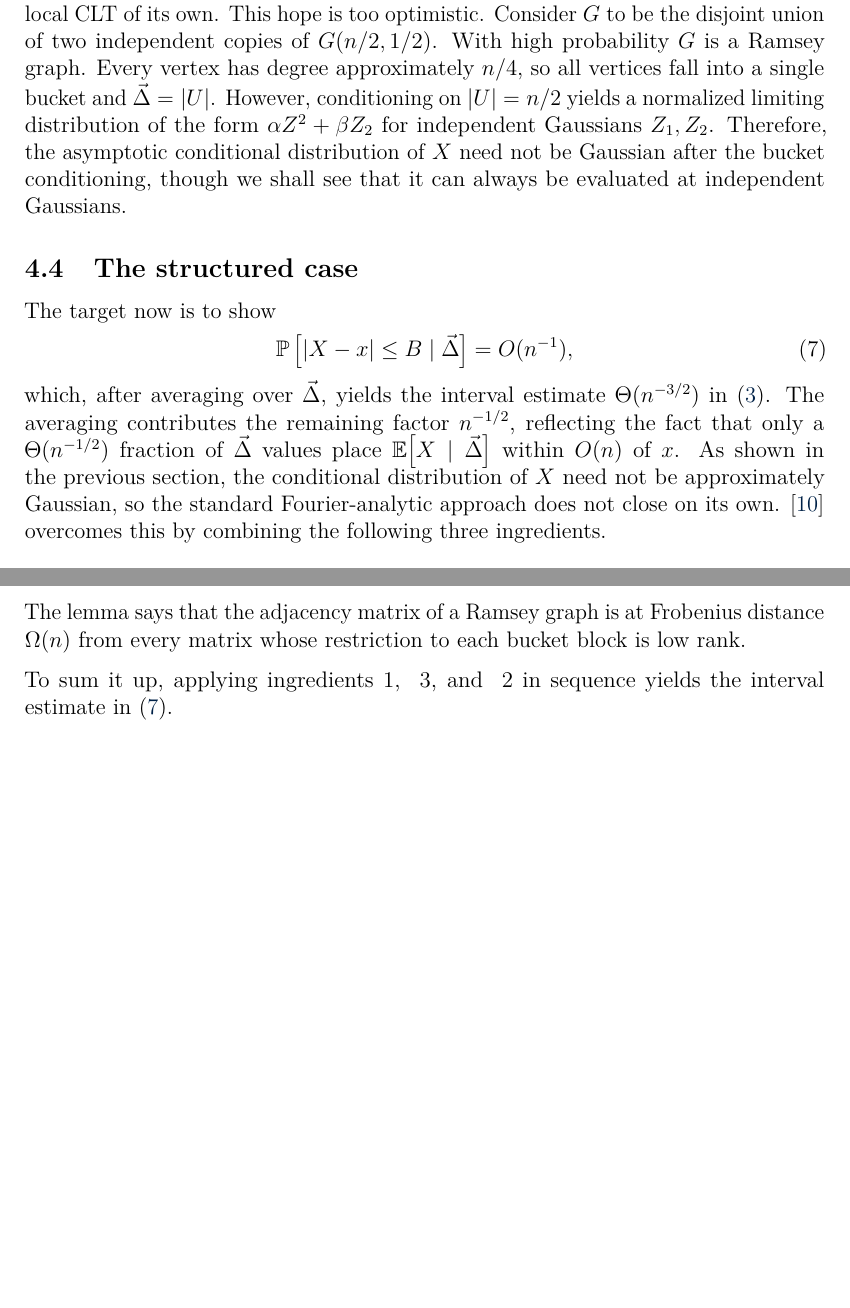
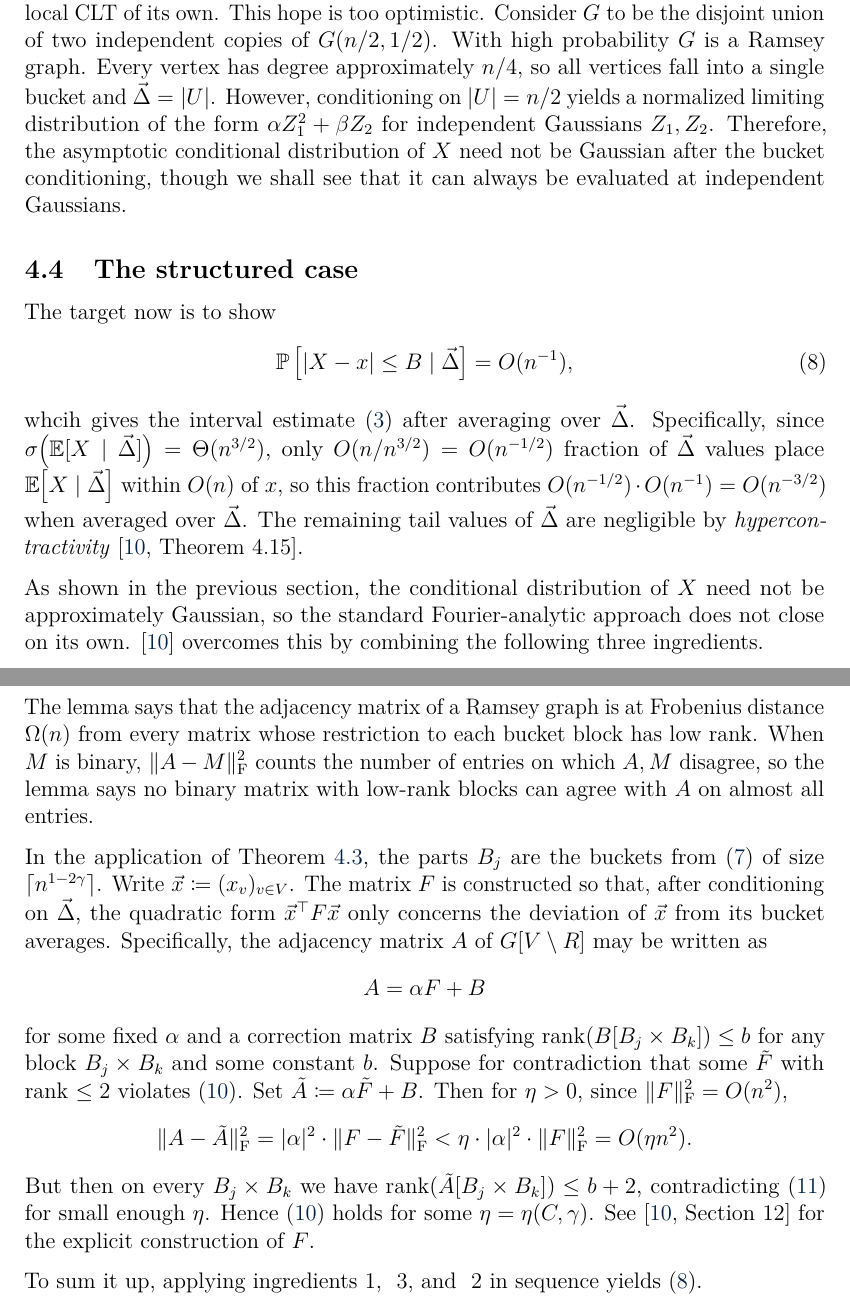
Before and after one commit to himetsai/omms_thesis, a LaTeX paper (main.tex, which reads chapters/ch4_full.tex): two parts of pages 34 and 35 of 41 before the commit and two parts of pages 34 and 36 of 41 after it, joined at a grey line, cut so that both start at the same text, the shorter picture padded with empty space. Compiled offline with pdfLaTeX.

Commit message:
fixed section 4.4

```diff
--- a/chapters/ch4_full.tex
+++ b/chapters/ch4_full.tex
@@ -179,7 +180,7 @@ This reduces the interval estimate \eqref{eq:interval-estimate} to evaluating th
 
 % \textit{Remark.} The dichotomy above is an instance of the inverse Littlewood--Offord phenomenon. In Chapter~\ref{sec:ch3} the forward direction of Littlewood--Offord controlled the collision probability $\Pr[\deg_U(x) = \deg_U(y)]$ via the large symmetric difference $|N(x) \triangle N(y)|$. Here the forward direction would tell us that $L = \sum_v d_v x_v$ has small-ball probability $O(n^{-3/2})$ provided the coefficient vector $(d_v)$ is generic. The inverse direction, developed by Tao and Vu and by Rudelson and Vershynin, identifies the exceptional case as precisely additive structure, which Lemma~4.12 of \cite{Kwan_2023} in turn converts into the bucket partition we used in the structured case. The formal threshold at which the inverse case kicks in is controlled by the \emph{regularised least common denominator} of $(d_v)$, a notion introduced by Vershynin in random matrix theory, and we do not require the formal definition here.
 
-It is tempting at this point to hope that, after conditioning on $\vec\Delta$, $L_{\text{err}} + Q$ satisfies a local CLT of its own. This hope is too optimistic. Consider $G$ to be the disjoint union of two independent copies of $G(n/2, 1/2)$. With high probability $G$ is a Ramsey graph. Every vertex has degree approximately $n/4$, so all vertices fall into a single bucket and $\vec\Delta = |U|$. However, conditioning on $|U| = n/2$ yields a normalized limiting distribution of the form $\alpha Z^2 + \beta Z_2$ for independent Gaussians $Z_1, Z_2$. Therefore, the asymptotic conditional distribution of $X$ need not be Gaussian after the bucket conditioning, though we shall see that it can always be evaluated at independent Gaussians.
+It is tempting at this point to hope that, after conditioning on $\vec\Delta$, $L_{\text{err}} + Q$ satisfies a local CLT of its own. This hope is too optimistic. Consider $G$ to be the disjoint union of two independent copies of $G(n/2, 1/2)$. With high probability $G$ is a Ramsey graph. Every vertex has degree approximately $n/4$, so all vertices fall into a single bucket and $\vec\Delta = |U|$. However, conditioning on $|U| = n/2$ yields a normalized limiting distribution of the form $\alpha Z_1^2 + \beta Z_2$ for independent Gaussians $Z_1, Z_2$. Therefore, the asymptotic conditional distribution of $X$ need not be Gaussian after the bucket conditioning, though we shall see that it can always be evaluated at independent Gaussians.
 
 % Consider $G$ to be the disjoint union of two independent copies of $G(n/2, 1/2)$, with vertex sets $V_1$ and $V_2$. With high probability $G$ is a Ramsey graph. Every vertex has degree approximately $n/4$, so all vertices fall into a single bucket and $\vec\Delta = |U|$. Conditioning on $|U| = n/2$ and writing $s = |U \cap V_1|$,
 % \[
@@ -199,10 +200,12 @@ The target now is to show
 \label{eq:conditional-target}
   \prob\left[|X - x| \leq B \mid \vec\Delta\right] = O(n^{-1}),
 \end{equation}
-which, after averaging over $\vec\Delta$, yields the interval estimate $\Theta(n^{-3/2})$ in \eqref{eq:interval-estimate}. The averaging contributes the remaining factor $n^{-1/2}$, reflecting the fact that only a $\Theta(n^{-1/2})$ fraction of $\vec\Delta$ values place $\E\bigl[X \mid \vec\Delta\bigr]$ within $O(n)$ of $x$. As shown in the previous section, the conditional distribution of $X$ need not be approximately Gaussian, so the standard Fourier-analytic approach does not close on its own. \cite{Kwan_2023} overcomes this by combining the following three ingredients.
+whcih gives the interval estimate~\eqref{eq:interval-estimate} after averaging over $\vec\Delta$. Specifically, since $\sigma\bigl(\E[X \mid \vec \Delta]\bigr) = \Theta(n^{3/2})$, only $O(n/n^{3/2}) = O(n^{-1/2})$ fraction of $\vec \Delta$ values place $\E\bigl[X \mid \vec\Delta\bigr]$ within $O(n)$ of $x$, so this fraction contributes $O(n^{-1/2}) \cdot O(n^{-1}) = O(n^{-3/2})$ when averaged over $\vec\Delta$. The remaining tail values of $\vec \Delta$ are negligible by \textit{hypercontractivity}~\cite[Theorem 4.15]{Kwan_2023}.
+
+As shown in the previous section, the conditional distribution of $X$ need not be approximately Gaussian, so the standard Fourier-analytic approach does not close on its own. \cite{Kwan_2023} overcomes this by combining the following three ingredients.
 
 \paragraph{Ingredient 1. The Gaussian invariance principle}
 
-We first replace the product of Boolean slices by a Gaussian space. The invariance principle of Mossel, O'Donnell and Oleszkiewicz~\cite{mossel2005noisestabilityfunctionslow} says that a low-degree polynomial of independent bounded random variables has a distribution close to that of the same polynomial evaluated at independent standard Gaussians. Applying this to $L_{\text{err}} + Q$ produces a quadratic polynomial
+We first replace the product of Boolean slices by a Gaussian space. The \textit{invariance principle} of Mossel, O'Donnell and Oleszkiewicz~\cite{mossel2005noisestabilityfunctionslow} says that a low-degree polynomial of independent bounded random variables has a distribution close to that of the same polynomial evaluated at independent standard Gaussians. Applying this to $L_{\text{err}} + Q$ produces a quadratic polynomial
 \begin{equation}
 \label{eq:gaussian-quadratic}
@@ -248,12 +252,18 @@ It remains to show \eqref{eq:robust-rank-2} for the matrix $F$ arising from the
 \end{lemma}
 
-The lemma says that the adjacency matrix of a Ramsey graph is at Frobenius distance $\Omega(n)$ from every matrix whose restriction to each bucket block is low rank.
+The lemma says that the adjacency matrix of a Ramsey graph is at Frobenius distance $\Omega(n)$ from every matrix whose restriction to each bucket block has low rank. When $M$ is binary, $\|A - M\|_{\mathrm{F}}^2$ counts the number of entries on which $A, M$ disagree, so the lemma says no binary matrix with low-rank blocks can agree with $A$ on almost all entries.
 
-% In the application of Theorem~\ref{thm:sharp-CW}, the parts $I_j$ are the buckets $B_j$ from Section~\ref{sec:fourier-walsh} (after a minor adjustment to make the sizes equal) and $F$ is a rescaled copy of $A$ restricted away from the exceptional set $R$. A hypothetical rank-$2$ approximation $\widetilde F$ violating \eqref{eq:robust-rank-2} would in particular satisfy $\mathrm{rank}(\widetilde F[B_j \times B_k]) \leq 2$ on every bucket block, contradicting Lemma~\ref{lem:robust-rank} with $r = 2$ and $\delta = 2\gamma$. Hence \eqref{eq:robust-rank-2} holds with some $\eta = \eta(C, \gamma) > 0$.
+In the application of Theorem~\ref{thm:sharp-CW}, the parts $B_j$ are the buckets from~\eqref{eq:partition} of size $\lceil n^{1-2\gamma} \rceil$. Write $\vec x \coloneqq (x_v)_{v \in V}$. The matrix $F$ is constructed so that, after conditioning on $\vec \Delta$, the quadratic form $\vec x^{\top} F \vec x$ only concerns the deviation of $\vec x$ from its bucket averages. Specifically, the adjacency matrix $A$ of $G[V \setminus R]$ may be written as
+\[
+  A = \alpha F + B
+\]
+for some fixed $\alpha$ and a correction matrix $B$ satisfying $\mathrm{rank}(B[B_j \times B_k]) \leq b$ for any block $B_j \times B_k$ and some constant $b$. Suppose for contradiction that some $\tilde{F}$ with rank $\leq 2$ violates~\eqref{eq:robust-rank-2}. Set $\tilde{A} \coloneqq \alpha \tilde{F} + B$. Then for $\eta > 0$, since $\|F\|_{\mathrm{F}}^2 = O(n^2)$,
+\[
+  \|A - \tilde A\|_{\mathrm{F}}^2 = |\alpha|^2 \cdot \|F - \tilde F\|_{\mathrm{F}}^2 < \eta \cdot |\alpha|^2 \cdot \|F\|_{\mathrm{F}}^2 = O(\eta n^2).
+\]
+But then on every $B_j \times B_k$ we have $\mathrm{rank}(\tilde{A}[B_j \times B_k]) \leq b + 2$, contradicting \eqref{eq:robust} for small enough $\eta$. Hence \eqref{eq:robust-rank-2} holds for some $\eta = \eta(C, \gamma)$. See~\cite[Section~12]{Kwan_2023} for the explicit construction of $F$.
 
-% Lemma~\ref{lem:robust-rank} is the only place in the first stage where the Ramsey hypothesis is used directly, and its proof is the most combinatorial component in this stage. The argument proceeds by discretising the entries of the approximating matrix $B$ to a finite alphabet, observing that a low-rank block forces a small number of distinct row patterns, and applying Ramsey's theorem on an auxiliary graph to extract a monochromatic structure that contradicts the $C$-Ramsey assumption on $G$.
-
-To sum it up, applying ingredients~1, ~3, and ~2 in sequence yields the interval estimate in \eqref{eq:conditional-target}.
+To sum it up, applying ingredients~1, ~3, and ~2 in sequence yields \eqref{eq:conditional-target}.
 
 
 \subsection{Switching for pointwise control}
```
Also changed, not shown: chapters/ch1_introduction.tex (+1 -1 lines), main.pdf, chapters/ch4_full.tex (24 more changed lines).
